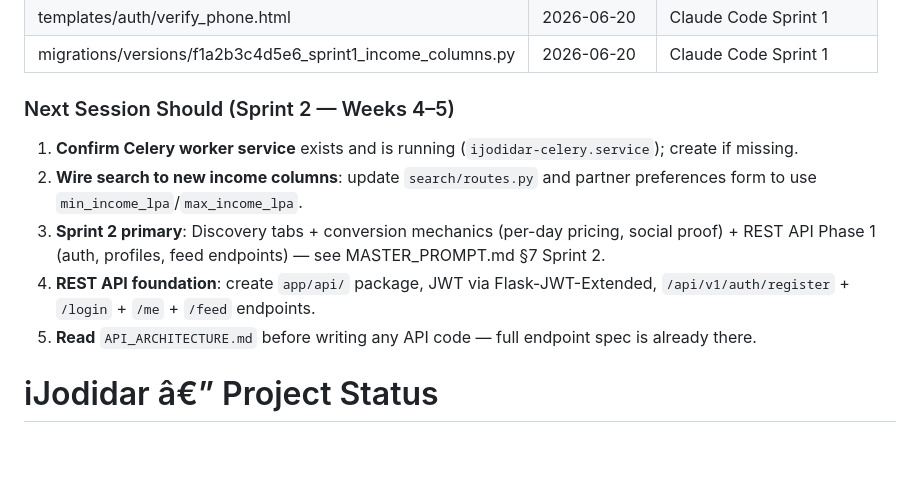
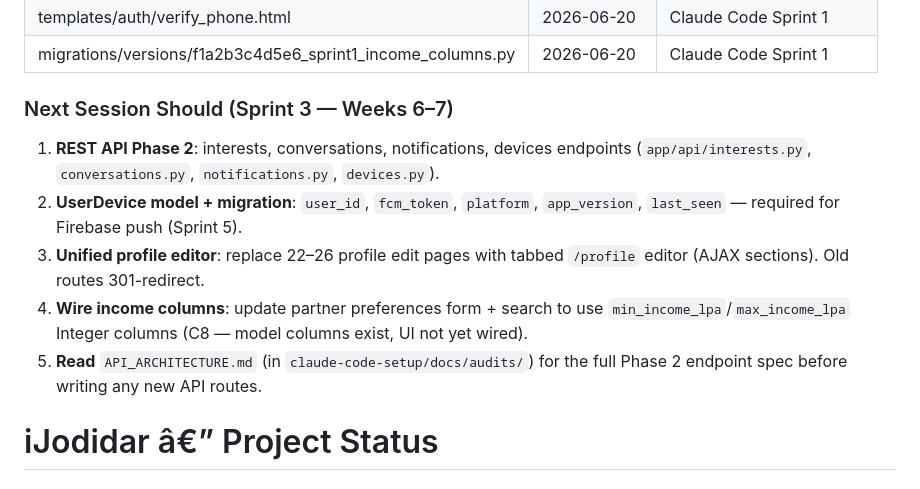
Before and after one commit to atulgadhave1007/ijodidar, a Markdown page: docs/PROJECT_STATUS.md, the part around one of its changes. Drawn GitHub-style; blank space fills up the shorter version.

```diff
--- a/docs/PROJECT_STATUS.md
+++ b/docs/PROJECT_STATUS.md
@@ -69,12 +97,12 @@ _Last updated: 2026-06-20 by Claude Code (Sprint 1 complete)_
 | templates/auth/verify_phone.html | 2026-06-20 | Claude Code Sprint 1 |
 | migrations/versions/f1a2b3c4d5e6_sprint1_income_columns.py | 2026-06-20 | Claude Code Sprint 1 |
 
-### Next Session Should (Sprint 2 — Weeks 4–5)
-1. **Confirm Celery worker service** exists and is running (`ijodidar-celery.service`); create if missing.
-2. **Wire search to new income columns**: update `search/routes.py` and partner preferences form to use `min_income_lpa`/`max_income_lpa`.
-3. **Sprint 2 primary**: Discovery tabs + conversion mechanics (per-day pricing, social proof) + REST API Phase 1 (auth, profiles, feed endpoints) — see MASTER_PROMPT.md §7 Sprint 2.
-4. **REST API foundation**: create `app/api/` package, JWT via Flask-JWT-Extended, `/api/v1/auth/register` + `/login` + `/me` + `/feed` endpoints.
-5. **Read** `API_ARCHITECTURE.md` before writing any API code — full endpoint spec is already there.
+### Next Session Should (Sprint 3 — Weeks 6–7)
+1. **REST API Phase 2**: interests, conversations, notifications, devices endpoints (`app/api/interests.py`, `conversations.py`, `notifications.py`, `devices.py`).
+2. **UserDevice model + migration**: `user_id`, `fcm_token`, `platform`, `app_version`, `last_seen` — required for Firebase push (Sprint 5).
+3. **Unified profile editor**: replace 22–26 profile edit pages with tabbed `/profile` editor (AJAX sections). Old routes 301-redirect.
+4. **Wire income columns**: update partner preferences form + search to use `min_income_lpa`/`max_income_lpa` Integer columns (C8 — model columns exist, UI not yet wired).
+5. **Read** `API_ARCHITECTURE.md` (in `claude-code-setup/docs/audits/`) for the full Phase 2 endpoint spec before writing any new API routes.
 
 # iJodidar â€” Project Status
 ## v25 Auto-Kundli | Complete Production Build | June 2026
```
Also changed, not shown: other parts of docs/PROJECT_STATUS.md (+30 -2 lines).
